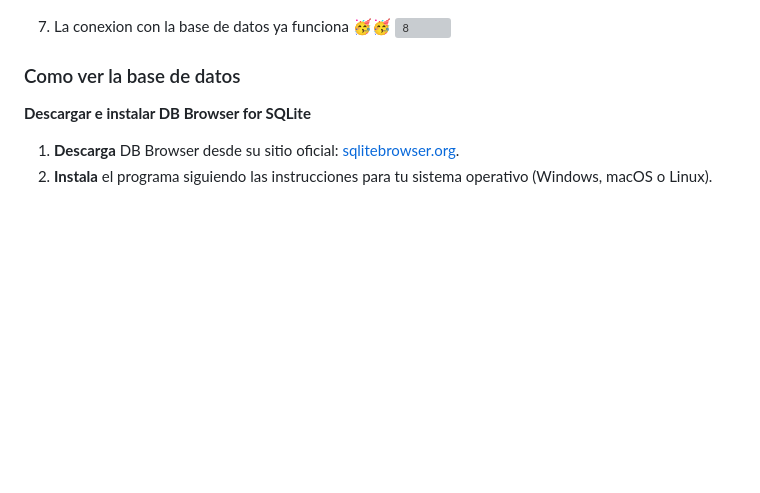
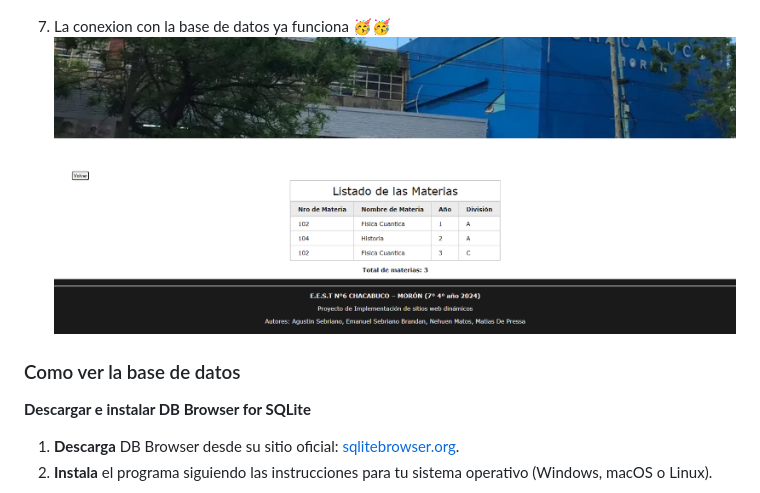
Before and after one commit to MatiasDePressa/TP_N3_Back_End_Lanzillotta_2024, a Markdown page: README.md, the part around the change. Drawn GitHub-style; blank space fills up the shorter version; grey boxes are pictures that could not be loaded.

```diff
--- a/README.md
+++ b/README.md
@@ -121,7 +121,7 @@ Este sistema es útil para mantener actualizada la información académica, aseg
    ![7](/archivos%20para%20el%20readme/8.png)
 
 7. La conexion con la base de datos ya funciona 🥳🥳
-   ![8](/archivos%20para%20el%20readme/9.png)
+   ![8](/archivos%20para%20el%20readme/9.PNG)
 
 ### Como ver la base de datos
 
```
